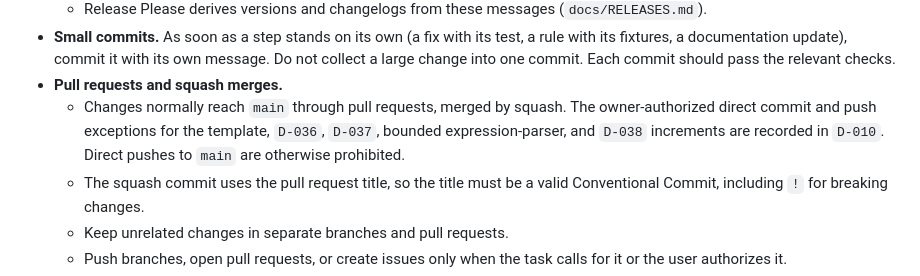
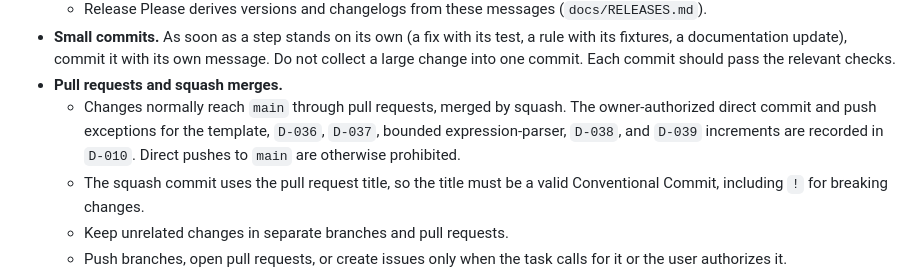
Before and after one commit to eiserv/frameshift, a Markdown page: AGENTS.md, the part around the change. GitHub-like rendering.

```diff
--- a/AGENTS.md
+++ b/AGENTS.md
@@ -56,7 +56,7 @@ These instructions are binding for every agent working on Frameshift, whatever t
   - Release Please derives versions and changelogs from these messages (`docs/RELEASES.md`).
 - **Small commits.** As soon as a step stands on its own (a fix with its test, a rule with its fixtures, a documentation update), commit it with its own message. Do not collect a large change into one commit. Each commit should pass the relevant checks.
 - **Pull requests and squash merges.**
-  - Changes normally reach `main` through pull requests, merged by squash. The owner-authorized direct commit and push exceptions for the template, `D-036`, `D-037`, bounded expression-parser, and `D-038` increments are recorded in `D-010`. Direct pushes to `main` are otherwise prohibited.
+  - Changes normally reach `main` through pull requests, merged by squash. The owner-authorized direct commit and push exceptions for the template, `D-036`, `D-037`, bounded expression-parser, `D-038`, and `D-039` increments are recorded in `D-010`. Direct pushes to `main` are otherwise prohibited.
   - The squash commit uses the pull request title, so the title must be a valid Conventional Commit, including `!` for breaking changes.
   - Keep unrelated changes in separate branches and pull requests.
   - Push branches, open pull requests, or create issues only when the task calls for it or the user authorizes it.
```
Also changed, not shown: docs/DECISIONS.md (+17 -1 lines).
